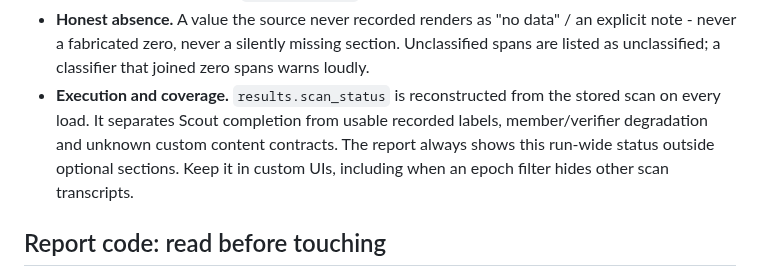
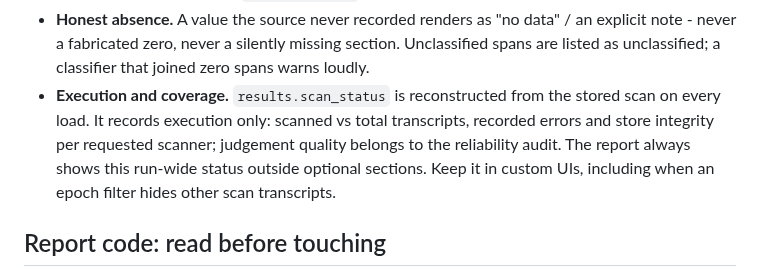
Before and after one commit to AI-Safety-Institute/transect, a Markdown page: AGENTS.md, the part around the change. GitHub-like rendering.

```diff
--- a/AGENTS.md
+++ b/AGENTS.md
@@ -93,10 +93,11 @@ scanner change take effect; run a new scan and retain both results for compariso
   missing section. Unclassified spans are listed as unclassified;
   a classifier that joined zero spans warns loudly.
 - **Execution and coverage.** `results.scan_status` is reconstructed from the
-  stored scan on every load. It separates Scout completion from usable recorded
-  labels, member/verifier degradation and unknown custom content contracts.
-  The report always shows this run-wide status outside optional sections. Keep
-  it in custom UIs, including when an epoch filter hides other scan transcripts.
+  stored scan on every load. It records execution only: scanned vs total
+  transcripts, recorded errors and store integrity per requested scanner;
+  judgement quality belongs to the reliability audit. The report always shows
+  this run-wide status outside optional sections. Keep it in custom UIs,
+  including when an epoch filter hides other scan transcripts.
 
 ## Report code: read before touching
 
```
Also changed, not shown: README.md (+11 -12 lines), docs/images/transect_report.png, 16 other files.
